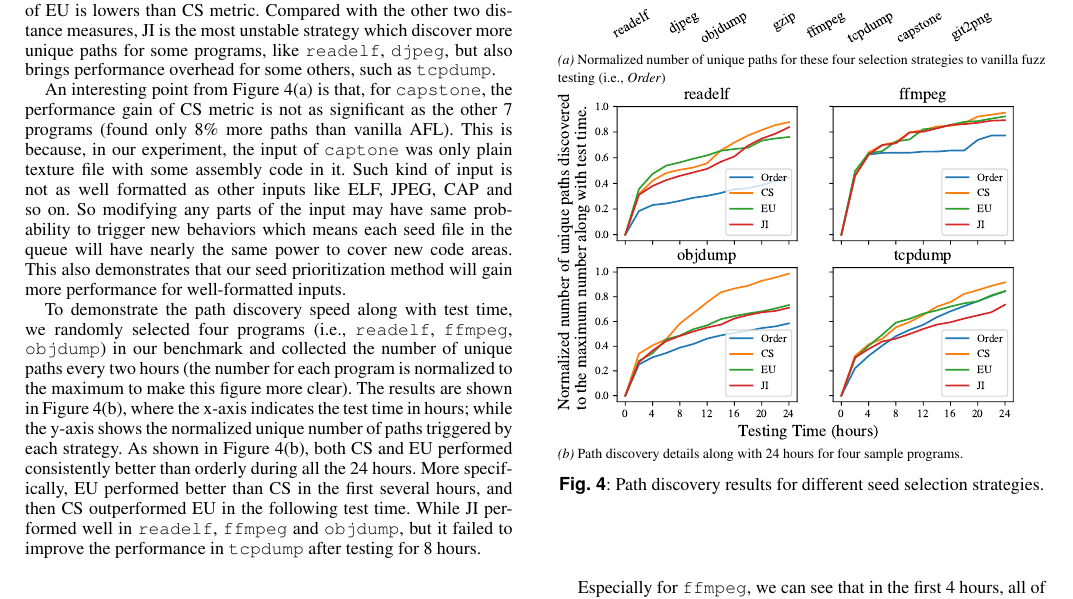
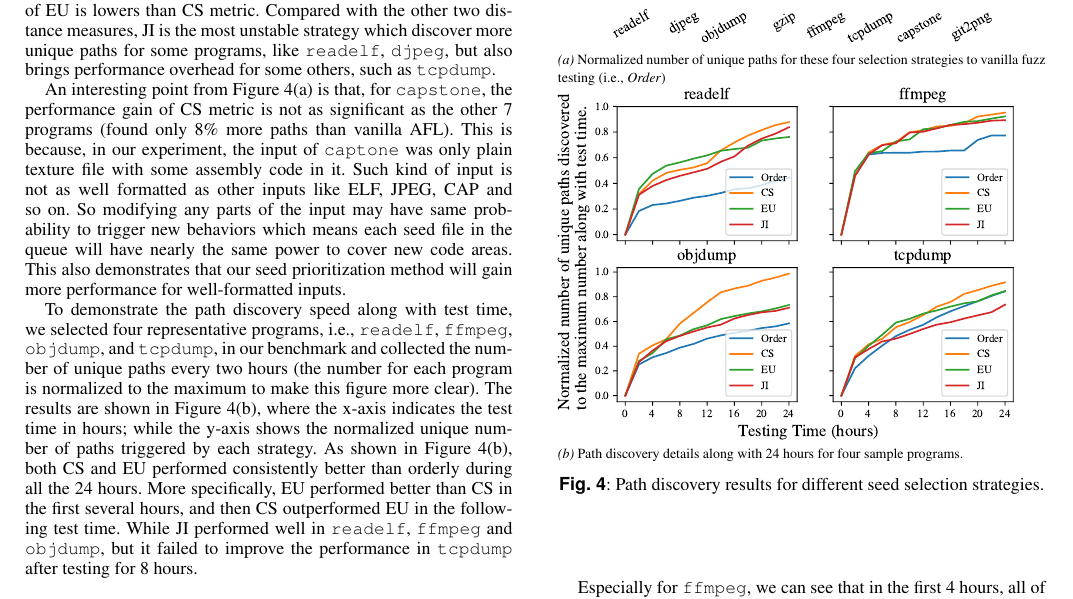
Before and after one commit to Epeius/beary, a LaTeX document (beary.tex, which reads Evaluation.tex): part of page 9 of 12, cut so that both start at the same text. Compiled offline with pdfLaTeX.

Commit message:
fixed something

```diff
--- a/Evaluation.tex
+++ b/Evaluation.tex
@@ -218,7 +218,7 @@ An interesting point from Figure~\ref{path-detail}(a) is that, for \texttt{capst
  This is because, in our experiment, the input of \texttt{captone} was only plain texture file with some assembly code in it. Such kind of input is not as well formatted as other inputs like ELF, JPEG, CAP and so on.
  So modifying any parts of the input may have same probability to trigger new behaviors which means each seed file in the queue will have nearly the same power to cover new code areas. This also demonstrates that our seed prioritization method will gain more performance for well-formatted inputs.
 
-To demonstrate the path discovery speed along with test time, we randomly selected four programs (i.e., \texttt{readelf}, \texttt{ffmpeg}, \texttt{objdump}) in our benchmark and collected the number of unique paths every two hours (the number for each program is normalized to the maximum to make this figure more clear).
+To demonstrate the path discovery speed along with test time, we selected four representative programs, i.e., \texttt{readelf}, \texttt{ffmpeg}, \texttt{objdump}, and \texttt{tcpdump}, in our benchmark and collected the number of unique paths every two hours (the number for each program is normalized to the maximum to make this figure more clear).
  The results are shown in Figure~\ref{path-detail}(b), where the x-axis indicates the test time in hours; while the y-axis shows the normalized unique number of paths triggered by each strategy.
 As shown in Figure~\ref{path-detail}(b), both CS and EU performed consistently better than orderly during all the 24 hours.
  More specifically, EU performed better than CS in the first several hours, and then CS outperformed EU in the following test time.
```
